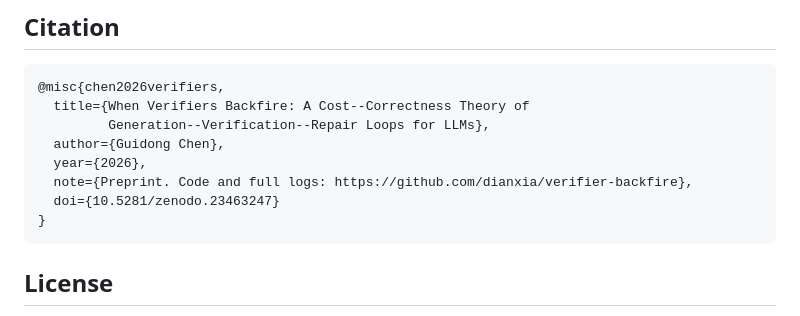
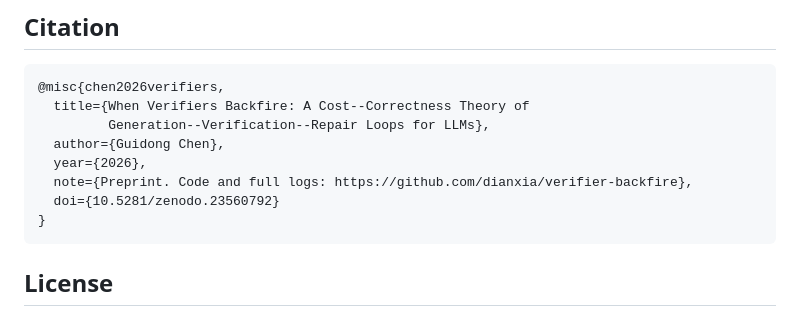
Before and after one commit to dianxia/verifier-backfire, a Markdown page: README.md, the part around the change. Drawn GitHub-style.

Commit message:
change doi to v2

````diff
--- a/README.md
+++ b/README.md
@@ -133,7 +133,7 @@ Notes:
   author={Guidong Chen},
   year={2026},
   note={Preprint. Code and full logs: https://github.com/dianxia/verifier-backfire},
-  doi={10.5281/zenodo.23463247}
+  doi={10.5281/zenodo.23560792}
 }
 ```
 
````
